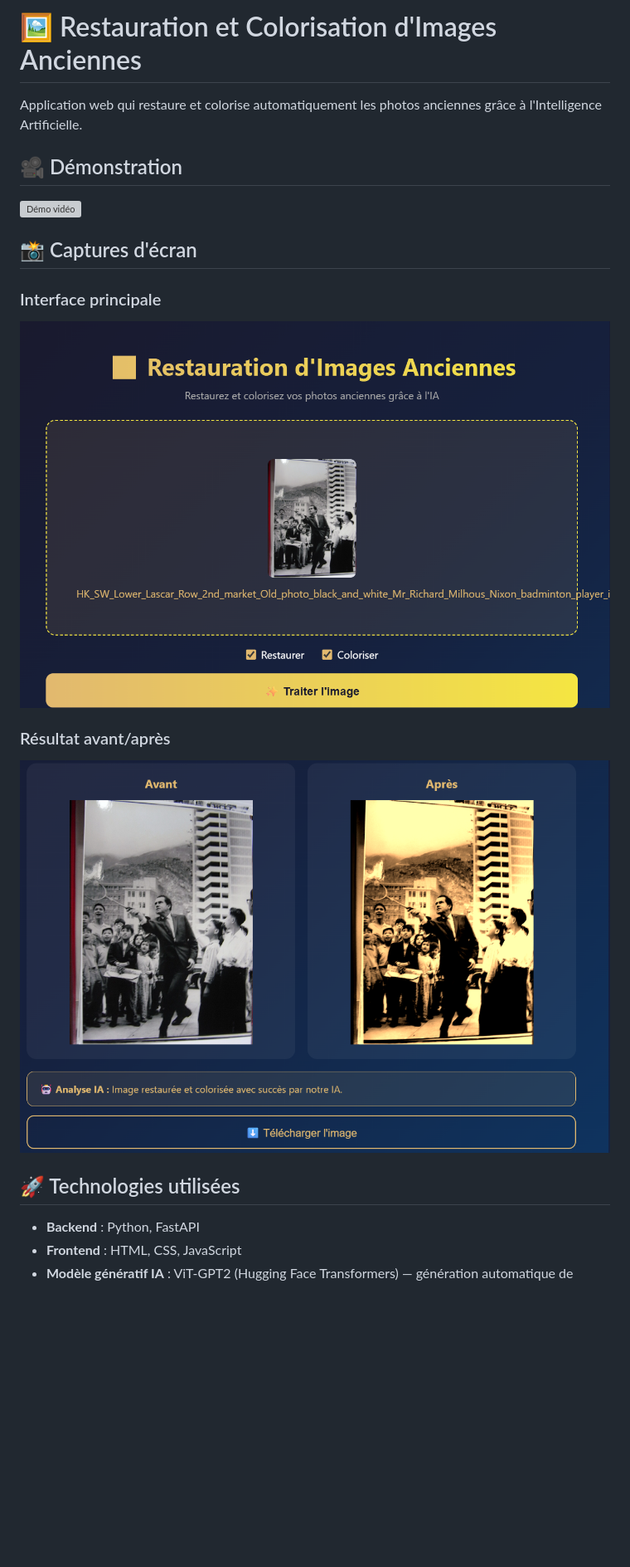
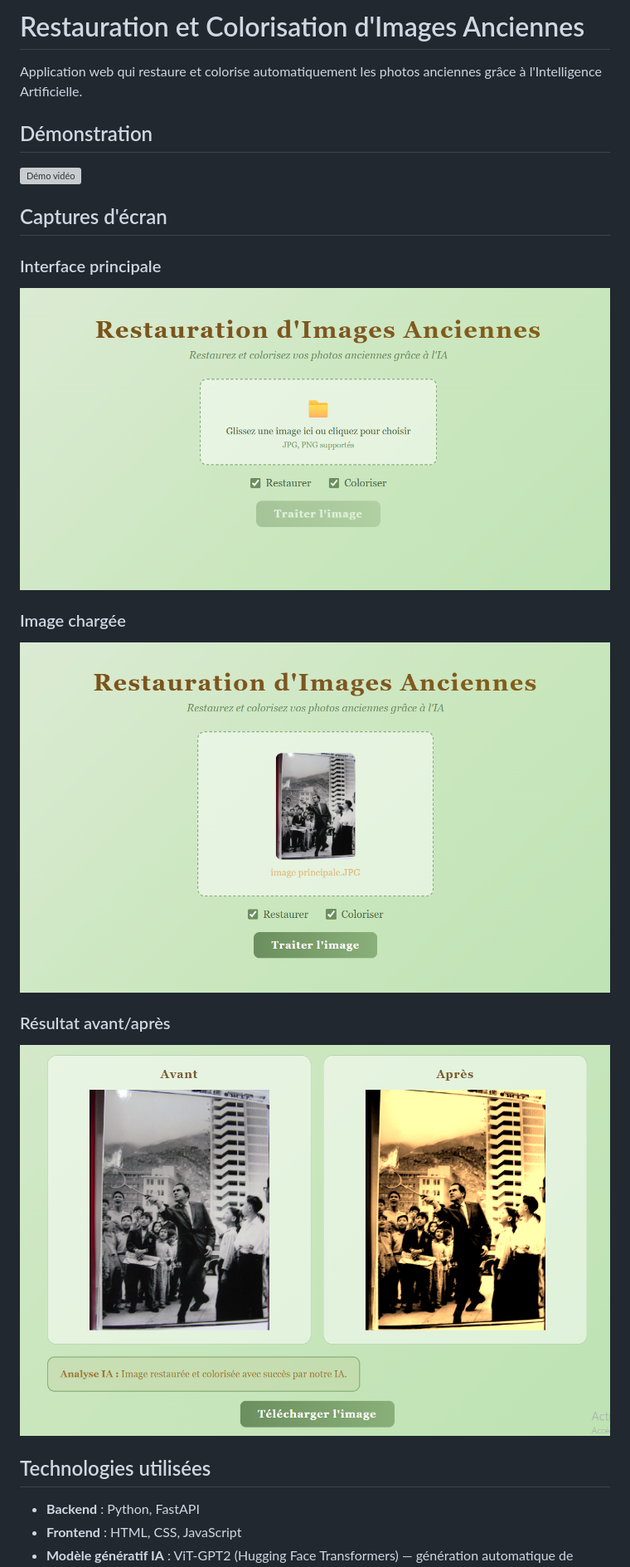
Before and after one commit to belhajhajer03-beep/restauration-images, a Markdown page: README.md, the part around one of its changes. Shown at 83% size. Drawn GitHub-style; pictures changed too: demo/screenshot1.png, demo/screenshot2.png, demo/screenshot3.png (added); blank space fills up the shorter version; grey boxes are pictures that could not be loaded.

Commit message:
Mise à jour captures d'écran et vidéo démo

```diff
--- a/README.md
+++ b/README.md
@@ -1,20 +1,23 @@
-# 🖼️ Restauration et Colorisation d'Images Anciennes
+#  Restauration et Colorisation d'Images Anciennes
 
 Application web qui restaure et colorise automatiquement les photos anciennes grâce à l'Intelligence Artificielle.
 
-## 🎥 Démonstration
+##  Démonstration
 
 ![Démo vidéo](demo/demo.mp4)
 
-## 📸 Captures d'écran
+##  Captures d'écran
 
 ### Interface principale
 ![Interface](demo/screenshot1.png)
 
+### Image chargée
+![Upload](demo/screenshot2.png)
+
 ### Résultat avant/après
-![Résultat](demo/screenshot2.png)
+![Résultat](demo/screenshot3.png)
 
-## 🚀 Technologies utilisées
+##  Technologies utilisées
 
 - **Backend** : Python, FastAPI
 - **Frontend** : HTML, CSS, JavaScript
```
Also changed, not shown: other parts of README.md (+11 -11 lines), 3 other files.
